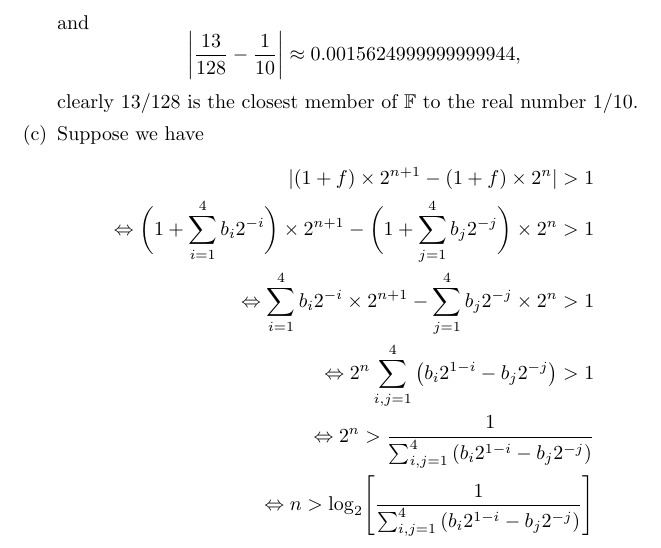
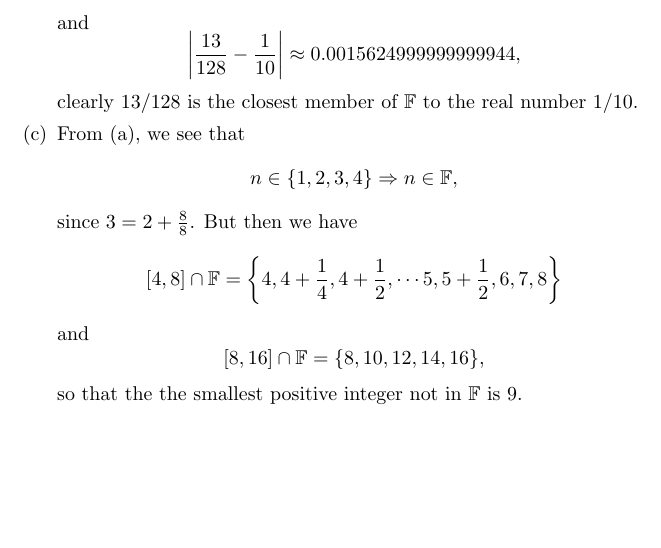
Before and after one commit to GrahamStrickland/fnc, a LaTeX document (tex/fnc.tex, which reads tex/ch01/sections/exercises/1_1_1.tex): part of page 2 of 2, cut so that both start at the same text, the shorter picture padded with empty space. Compiled offline with pdfLaTeX.

Commit message:
Add answer for 1.1.1(c)

```diff
--- a/tex/ch01/sections/exercises/1_1_1.tex
+++ b/tex/ch01/sections/exercises/1_1_1.tex
@@ -49,21 +49,19 @@
         clearly $13/128$ is the closest member of $\mathbb{F}$ to the real number
         $1/10$.
     \item[(c)]
-        Suppose we have
+        From (a), we see that
+        \[
+            n \in \lbrace 1, 2, 3, 4 \rbrace \Rightarrow n \in \mathbb{F},
+        \]
+        since $3 = 2 + \frac{8}{8}$. But then we have
         \begin{equation*}
-            \begin{split}
-                \lvert (1 + f) \times 2^{n+1} - (1 + f) \times 2^n \rvert > 1 \\
-                \Leftrightarrow \biggl(1 + \sum_{i=1}^4 b_i 2^{-i}\biggr)
-                \times 2^{n+1}
-                - \biggl(1 + \sum_{j=1}^4 b_j 2^{-j}\biggr) \times 2^n > 1 \\
-                \Leftrightarrow \sum_{i=1}^4 b_i 2^{-i}\times 2^{n+1}
-                - \sum_{j=1}^4 b_j 2^{-j} \times 2^n > 1 \\
-                \Leftrightarrow 2^n\sum_{i,j=1}^4 \left(b_i 2^{1-i}
-                - b_j 2^{-j}\right) > 1 \\
-                \Leftrightarrow 2^n > \frac{1}{\sum_{i,j=1}^4 \left(b_i 2^{1-i}
-                - b_j 2^{-j}\right)} \\
-                \Leftrightarrow n > \log_2 \Biggl[\frac{1}{\sum_{i,j=1}^4 \left(b_i 2^{1-i}
-                - b_j 2^{-j}\right)}\Biggr] \\
-            \end{split}
+            [4, 8] \cap \mathbb{F} = \biggl\lbrace 4, 4 + \frac{1}{4},
+            4 + \frac{1}{2}, \dotsb
+            5, 5 + \frac{1}{2}, 6, 7, 8\biggr\rbrace
         \end{equation*}
+        and
+        \begin{equation*}
+            [8, 16] \cap \mathbb{F} = \lbrace 8, 10, 12, 14, 16 \rbrace,
+        \end{equation*}
+        so that the the smallest positive integer not in $\mathbb{F}$ is 9.
 \end{itemize}
```
Also changed, not shown: tex/ch01/sections/1_1.tex (line endings or trailing spaces), tex/fnc.pdf.
